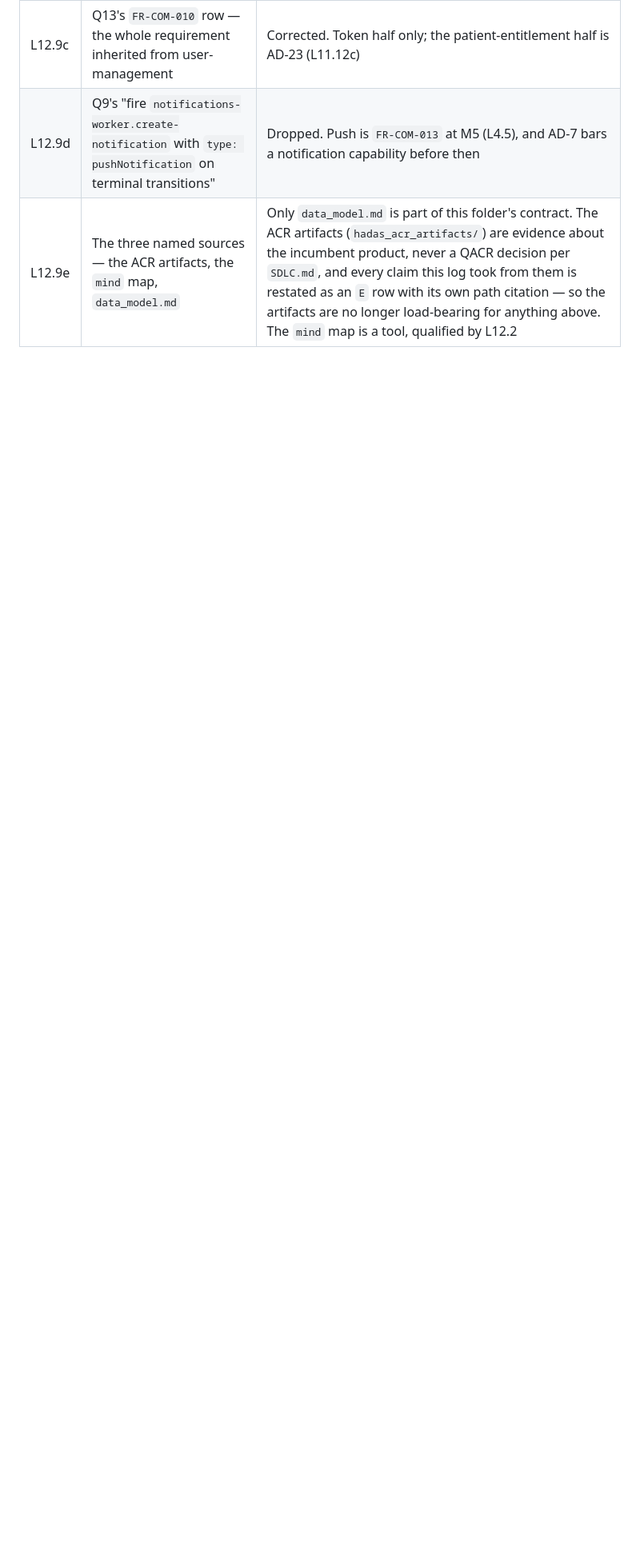
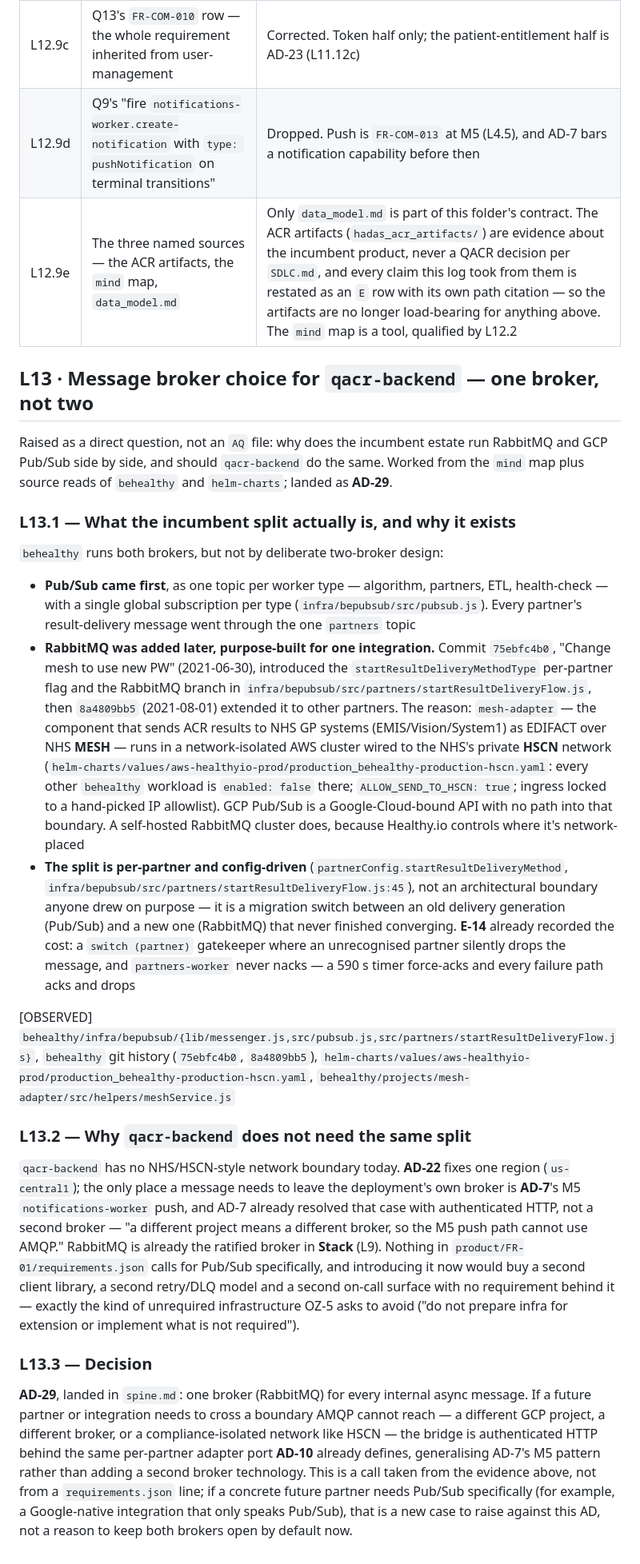
Before and after one commit to OwnHealthIL/qacr-spec, a Markdown page: architecture/spine-decision-log.md, the part around one of its changes. Shown at 80% size. GitHub-like rendering; blank space fills up the shorter version.

Commit message:
adding RabbitMQ decision

```diff
--- a/architecture/spine-decision-log.md
+++ b/architecture/spine-decision-log.md
@@ -928,3 +930,60 @@ not listed was tuning value or build task — deliberately not architecture (L10
 | L12.9c | Q13's `FR-COM-010` row — the whole requirement inherited from user-management | Corrected. Token half only; the patient-entitlement half is AD-23 (L11.12c) |
 | L12.9d | Q9's "fire `notifications-worker.create-notification` with `type: pushNotification` on terminal transitions" | Dropped. Push is `FR-COM-013` at M5 (L4.5), and AD-7 bars a notification capability before then |
 | L12.9e | The three named sources — the ACR artifacts, the `mind` map, `data_model.md` | Only `data_model.md` is part of this folder's contract. The ACR artifacts (`hadas_acr_artifacts/`) are evidence about the incumbent product, never a QACR decision per `SDLC.md`, and every claim this log took from them is restated as an `E` row with its own path citation — so the artifacts are no longer load-bearing for anything above. The `mind` map is a tool, qualified by L12.2 |
+
+## L13 · Message broker choice for `qacr-backend` — one broker, not two
+
+Raised as a direct question, not an `AQ` file: why does the incumbent estate run RabbitMQ and GCP
+Pub/Sub side by side, and should `qacr-backend` do the same. Worked from the `mind` map plus source
+reads of `behealthy` and `helm-charts`; landed as **AD-29**.
+
+### L13.1 — What the incumbent split actually is, and why it exists
+
+`behealthy` runs both brokers, but not by deliberate two-broker design:
+
+- **Pub/Sub came first**, as one topic per worker type — algorithm, partners, ETL, health-check —
+  with a single global subscription per type (`infra/bepubsub/src/pubsub.js`). Every partner's
+  result-delivery message went through the one `partners` topic
+- **RabbitMQ was added later, purpose-built for one integration.** Commit `75ebfc4b0`, "Change mesh
+  to use new PW" (2021-06-30), introduced the `startResultDeliveryMethodType` per-partner flag and the
+  RabbitMQ branch in `infra/bepubsub/src/partners/startResultDeliveryFlow.js`, then `8a4809bb5`
+  (2021-08-01) extended it to other partners. The reason: `mesh-adapter` — the component that sends
+  ACR results to NHS GP systems (EMIS/Vision/System1) as EDIFACT over NHS **MESH** — runs in a
+  network-isolated AWS cluster wired to the NHS's private **HSCN** network
+  (`helm-charts/values/aws-healthyio-prod/production_behealthy-production-hscn.yaml`: every other
+  `behealthy` workload is `enabled: false` there; `ALLOW_SEND_TO_HSCN: true`; ingress locked to a
+  hand-picked IP allowlist). GCP Pub/Sub is a Google-Cloud-bound API with no path into that boundary.
+  A self-hosted RabbitMQ cluster does, because Healthy.io controls where it's network-placed
+- **The split is per-partner and config-driven** (`partnerConfig.startResultDeliveryMethod`,
+  `infra/bepubsub/src/partners/startResultDeliveryFlow.js:45`), not an architectural boundary anyone
+  drew on purpose — it is a migration switch between an old delivery generation (Pub/Sub) and a new
+  one (RabbitMQ) that never finished converging. **E-14** already recorded the cost: a
+  `switch (partner)` gatekeeper where an unrecognised partner silently drops the message, and
+  `partners-worker` never nacks — a 590 s timer force-acks and every failure path acks and drops
+
+[OBSERVED] `behealthy/infra/bepubsub/{lib/messenger.js,src/pubsub.js,src/partners/startResultDeliveryFlow.js}`,
+`behealthy` git history (`75ebfc4b0`, `8a4809bb5`), `helm-charts/values/aws-healthyio-prod/production_behealthy-production-hscn.yaml`,
+`behealthy/projects/mesh-adapter/src/helpers/meshService.js`
+
+### L13.2 — Why `qacr-backend` does not need the same split
+
+`qacr-backend` has no NHS/HSCN-style network boundary today. **AD-22** fixes one region
+(`us-central1`); the only place a message needs to leave the deployment's own broker is **AD-7**'s M5
+`notifications-worker` push, and AD-7 already resolved that case with authenticated HTTP, not a
+second broker — "a different project means a different broker, so the M5 push path cannot use AMQP."
+RabbitMQ is already the ratified broker in **Stack** (L9). Nothing in `product/FR-01/requirements.json`
+calls for Pub/Sub specifically, and introducing it now would buy a second client library, a second
+retry/DLQ model and a second on-call surface with no requirement behind it — exactly the kind of
+unrequired infrastructure OZ-5 asks to avoid ("do not prepare infra for extension or implement what is
+not required").
+
+### L13.3 — Decision
+
+**AD-29**, landed in `spine.md`: one broker (RabbitMQ) for every internal async message. If a future
+partner or integration needs to cross a boundary AMQP cannot reach — a different GCP project, a
+different broker, or a compliance-isolated network like HSCN — the bridge is authenticated HTTP
+behind the same per-partner adapter port **AD-10** already defines, generalising AD-7's M5 pattern
+rather than adding a second broker technology. This is a call taken from the evidence above, not from
+a `requirements.json` line; if a concrete future partner needs Pub/Sub specifically (for example, a
+Google-native integration that only speaks Pub/Sub), that is a new case to raise against this AD, not
+a reason to keep both brokers open by default now.
```
Also changed, not shown: other parts of architecture/spine-decision-log.md (+2 -0 lines), architecture/spine.md (+14 -0 lines).
